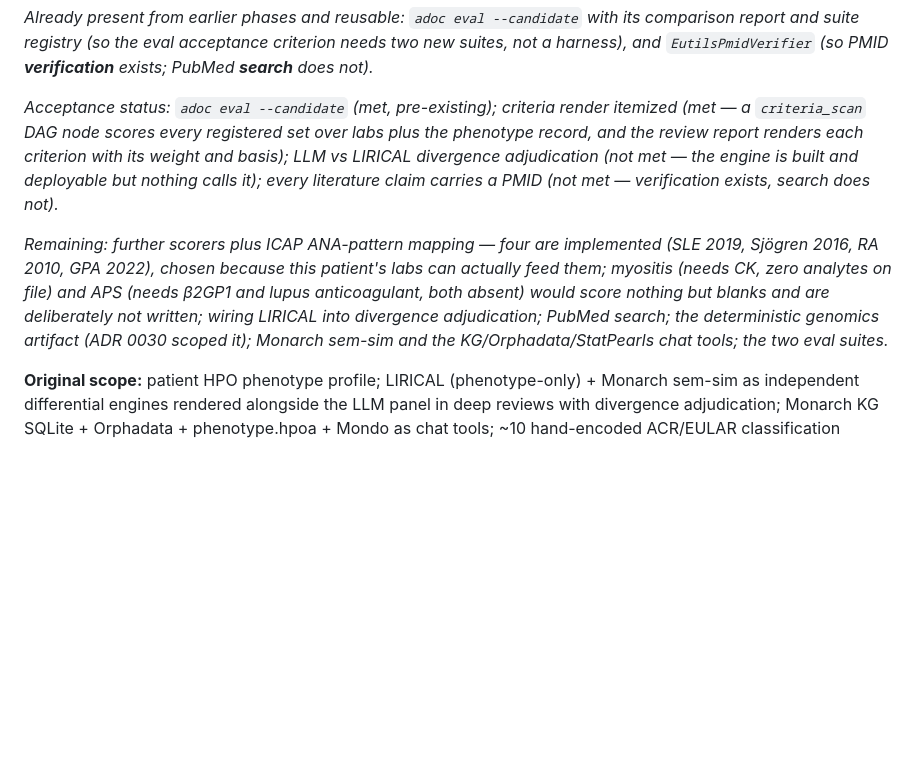
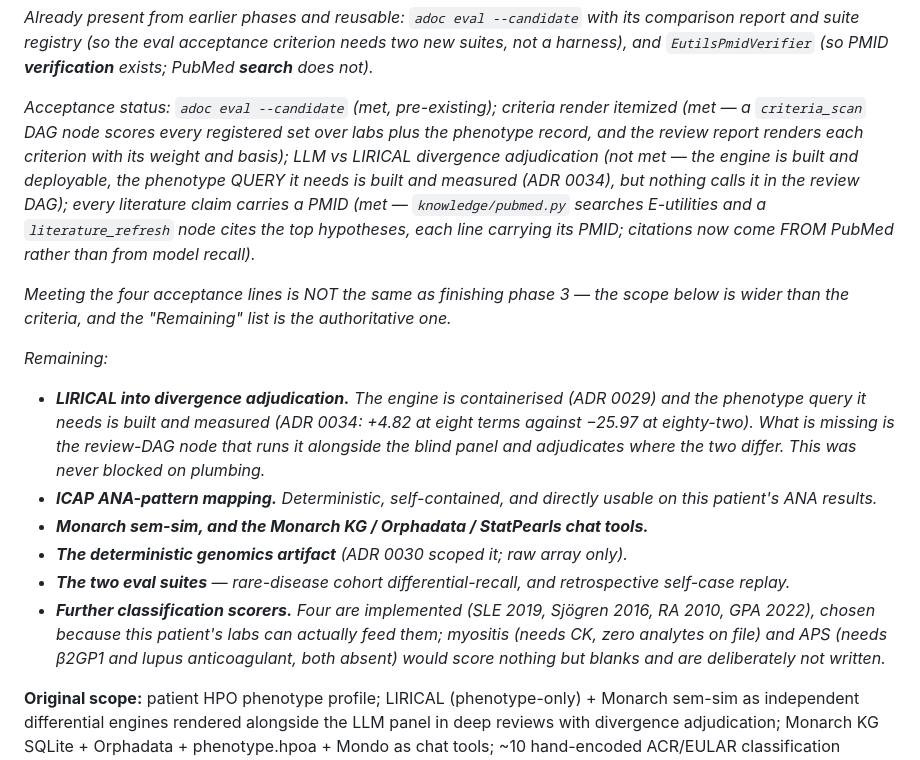
Before and after one commit to dpeterka/a-doc, a Markdown page: PLAN.md, the part around the change. GitHub-like rendering; blank space fills up the shorter version.

Commit message:
docs(plan): correct the phase 3 status
Two corrections.

The literature acceptance line is now met — `knowledge/pubmed.py` searches
E-utilities and a `literature_refresh` node cites the top hypotheses, each
line carrying its PMID.

More importantly, the status block read as though the four acceptance
lines were the whole of phase 3. They are not: the scope is wider than the
criteria, and reporting "criterion met" as progress against the phase
overstates it. That is now said explicitly, and the remaining work is
broken out item by item instead of buried in one paragraph.

LIRICAL's entry is corrected too: it was never blocked on plumbing. The
engine is containerised (ADR 0029) and the phenotype query it needs is
built and measured (ADR 0034). What is missing is the review-DAG node that
runs it alongside the blind panel and adjudicates the divergence.

Co-Authored-By: Claude Opus 5 (1M context) <noreply@anthropic.com>

```diff
--- a/PLAN.md
+++ b/PLAN.md
@@ -234,9 +234,18 @@ Numeric output has a deterministic pass too (`check_composer_numbers`), but it i
 
 *Already present from earlier phases and reusable: `adoc eval --candidate` with its comparison report and suite registry (so the eval acceptance criterion needs two new suites, not a harness), and `EutilsPmidVerifier` (so PMID **verification** exists; PubMed **search** does not).*
 
-*Acceptance status: `adoc eval --candidate` (met, pre-existing); criteria render itemized (met — a `criteria_scan` DAG node scores every registered set over labs plus the phenotype record, and the review report renders each criterion with its weight and basis); LLM vs LIRICAL divergence adjudication (not met — the engine is built and deployable but nothing calls it); every literature claim carries a PMID (not met — verification exists, search does not).*
+*Acceptance status: `adoc eval --candidate` (met, pre-existing); criteria render itemized (met — a `criteria_scan` DAG node scores every registered set over labs plus the phenotype record, and the review report renders each criterion with its weight and basis); LLM vs LIRICAL divergence adjudication (not met — the engine is built and deployable, the phenotype QUERY it needs is built and measured (ADR 0034), but nothing calls it in the review DAG); every literature claim carries a PMID (met — `knowledge/pubmed.py` searches E-utilities and a `literature_refresh` node cites the top hypotheses, each line carrying its PMID; citations now come FROM PubMed rather than from model recall).*
 
-*Remaining: further scorers plus ICAP ANA-pattern mapping — four are implemented (SLE 2019, Sjögren 2016, RA 2010, GPA 2022), chosen because this patient's labs can actually feed them; myositis (needs CK, zero analytes on file) and APS (needs β2GP1 and lupus anticoagulant, both absent) would score nothing but blanks and are deliberately not written; wiring LIRICAL into divergence adjudication; PubMed search; the deterministic genomics artifact (ADR 0030 scoped it); Monarch sem-sim and the KG/Orphadata/StatPearls chat tools; the two eval suites.*
+*Meeting the four acceptance lines is NOT the same as finishing phase 3 — the scope below is wider than the criteria, and the "Remaining" list is the authoritative one.*
+
+*Remaining:*
+
+- ***LIRICAL into divergence adjudication.** The engine is containerised (ADR 0029) and the phenotype query it needs is built and measured (ADR 0034: +4.82 at eight terms against −25.97 at eighty-two). What is missing is the review-DAG node that runs it alongside the blind panel and adjudicates where the two differ. This was never blocked on plumbing.*
+- ***ICAP ANA-pattern mapping.** Deterministic, self-contained, and directly usable on this patient's ANA results.*
+- ***Monarch sem-sim, and the Monarch KG / Orphadata / StatPearls chat tools.***
+- ***The deterministic genomics artifact** (ADR 0030 scoped it; raw array only).*
+- ***The two eval suites** — rare-disease cohort differential-recall, and retrospective self-case replay.*
+- ***Further classification scorers.** Four are implemented (SLE 2019, Sjögren 2016, RA 2010, GPA 2022), chosen because this patient's labs can actually feed them; myositis (needs CK, zero analytes on file) and APS (needs β2GP1 and lupus anticoagulant, both absent) would score nothing but blanks and are deliberately not written.*
 
 **Original scope:**  patient HPO phenotype profile; LIRICAL (phenotype-only) + Monarch sem-sim as independent differential engines rendered alongside the LLM panel in deep reviews with divergence adjudication; Monarch KG SQLite + Orphadata + phenotype.hpoa + Mondo as chat tools; ~10 hand-encoded ACR/EULAR classification scorers (SLE 2019, Sjögren 2016, SLICC, CASPAR, myositis, ANCA vasculitides…) + ICAP ANA-pattern mapping, computed deterministically from labs+phenotype, always labeled "classification, not diagnostic, criteria"; PubMed E-utilities with PMID-linked citations; StatPearls/GeneReviews local FTS5; `adoc eval` gains the rare-disease-cohort differential-recall suite and the retrospective self-case replay, enabling gated model rotation.
 *Acceptance:* reviews show LLM vs LIRICAL differentials with explicit divergence adjudication; criteria render itemized (points, threshold); every literature claim carries a PMID; `adoc eval --candidate` produces an incumbent-vs-candidate comparison report from a single command.
```
